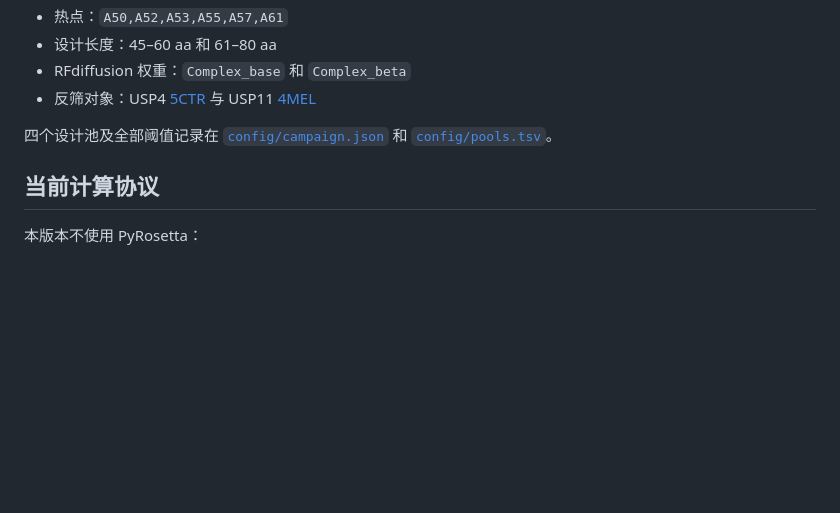
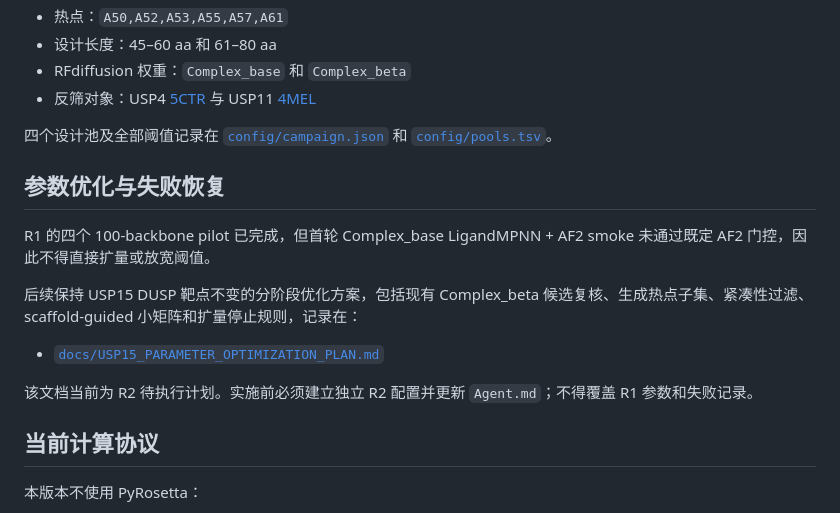
Before and after one commit to ydlongtao/usp15-dusp-binder-design, a Markdown page: README.md, the part around the change. Drawn GitHub-style; blank space fills up the shorter version.

Commit message:
Record USP15 parameter optimization plan

```diff
--- a/README.md
+++ b/README.md
@@ -15,6 +15,16 @@
 - 反筛对象：USP4 [5CTR](https://www.rcsb.org/structure/5CTR) 与 USP11 [4MEL](https://www.rcsb.org/structure/4MEL)
 
 四个设计池及全部阈值记录在 [`config/campaign.json`](config/campaign.json) 和 [`config/pools.tsv`](config/pools.tsv)。
+
+## 参数优化与失败恢复
+
+R1 的四个 100-backbone pilot 已完成，但首轮 Complex_base LigandMPNN + AF2 smoke 未通过既定 AF2 门控，因此不得直接扩量或放宽阈值。
+
+后续保持 USP15 DUSP 靶点不变的分阶段优化方案，包括现有 Complex_beta 候选复核、生成热点子集、紧凑性过滤、scaffold-guided 小矩阵和扩量停止规则，记录在：
+
+- [`docs/USP15_PARAMETER_OPTIMIZATION_PLAN.md`](docs/USP15_PARAMETER_OPTIMIZATION_PLAN.md)
+
+该文档当前为 R2 待执行计划。实施前必须建立独立 R2 配置并更新 `Agent.md`；不得覆盖 R1 参数和失败记录。
 
 ## 当前计算协议
 
```
Also changed, not shown: docs/USP15_PARAMETER_OPTIMIZATION_PLAN.md (added, +203 -0 lines).
